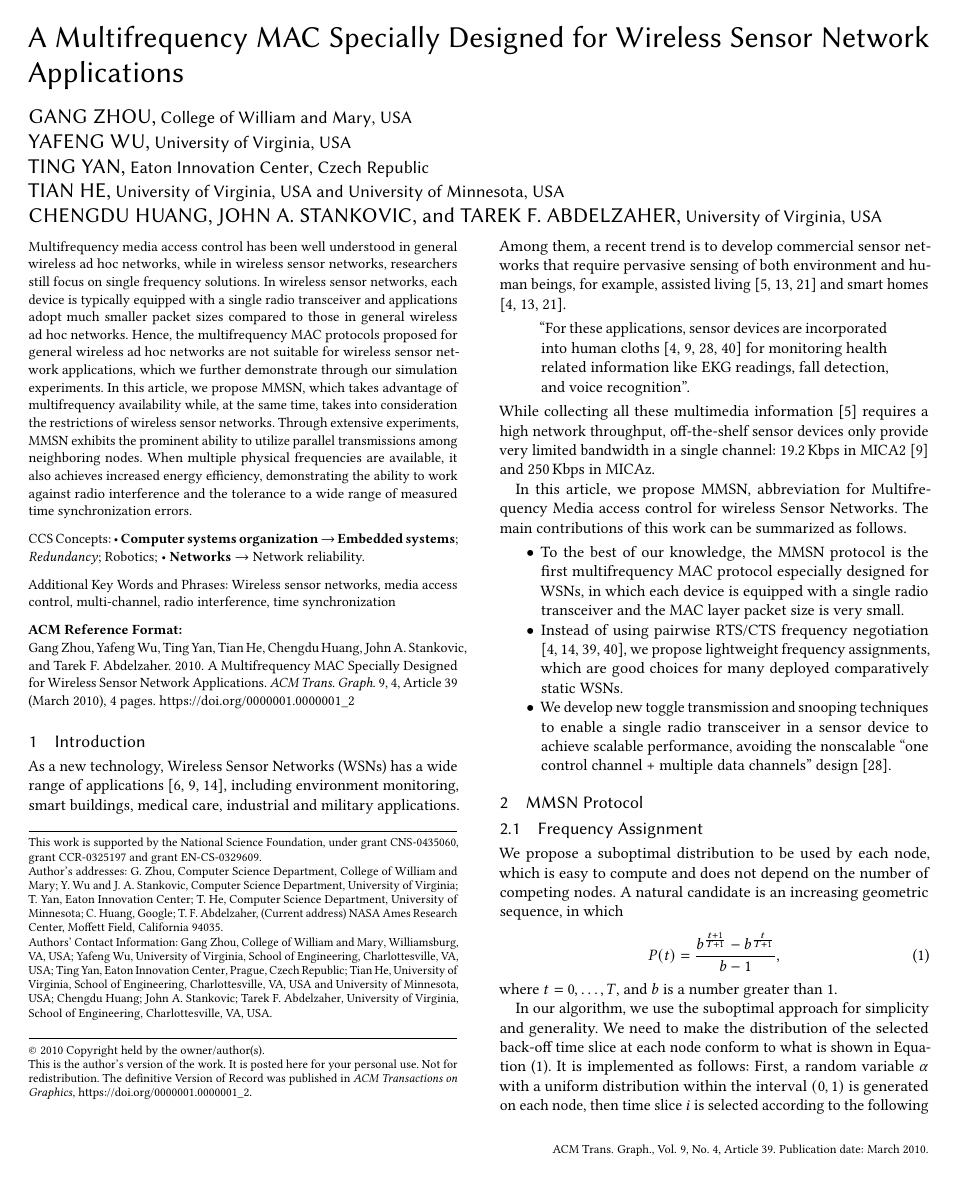
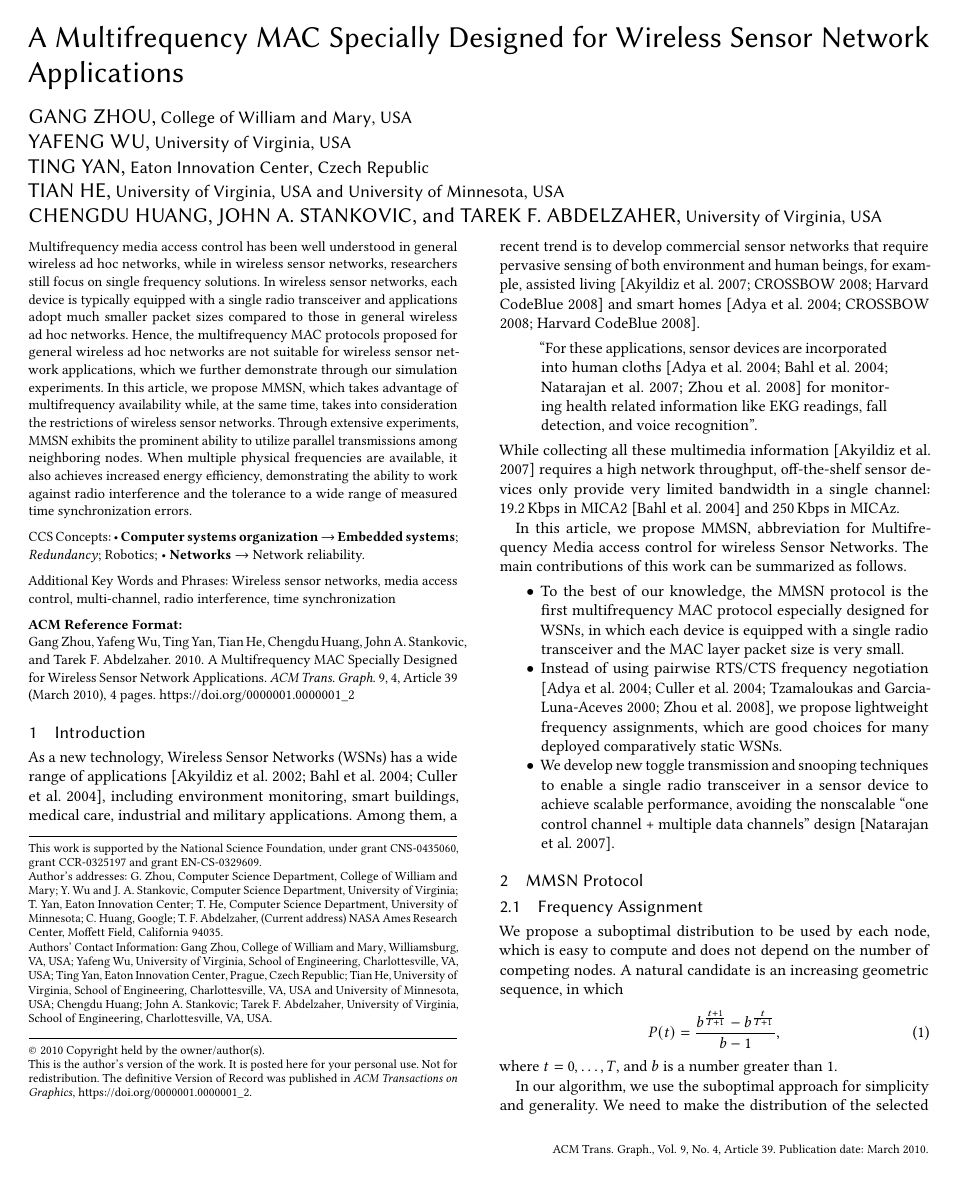
Before and after one commit to borisveytsman/acmart, a LaTeX paper (sample-acmtog.tex): page 1 of 4. Compiled offline with pdfLaTeX.

Commit message:
Updated TOG bib defaults in the sample

```diff
--- a/sample-acmtog.tex
+++ b/sample-acmtog.tex
@@ -1,6 +1,10 @@
 \documentclass[acmtog, authorversion]{acmart}
 
 \usepackage{booktabs} % For formal tables
+
+% TOG prefers author-name bib system with square brackets
+\citestyle{acmauthoryear}
+\setcitestyle{square}
 
 
 \usepackage[ruled]{algorithm2e} % For algorithms
```
